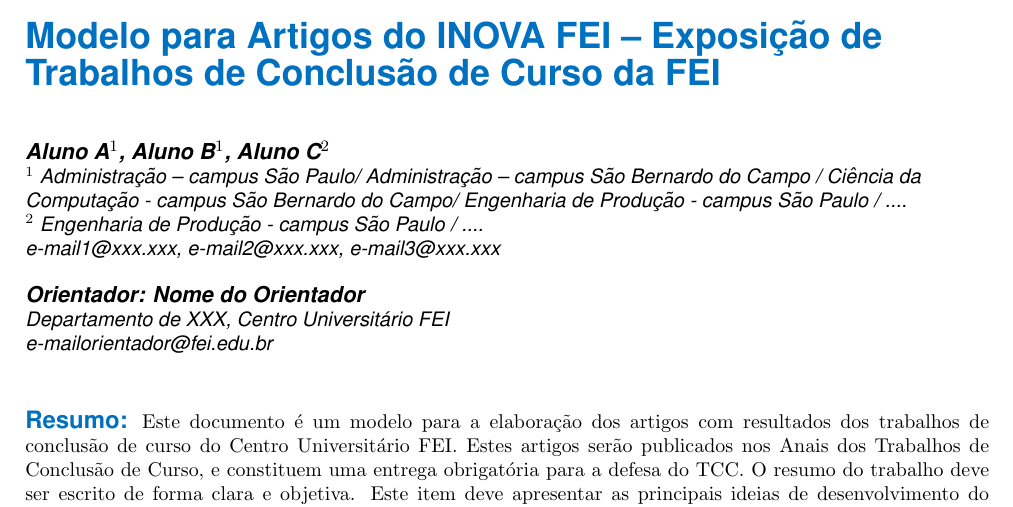
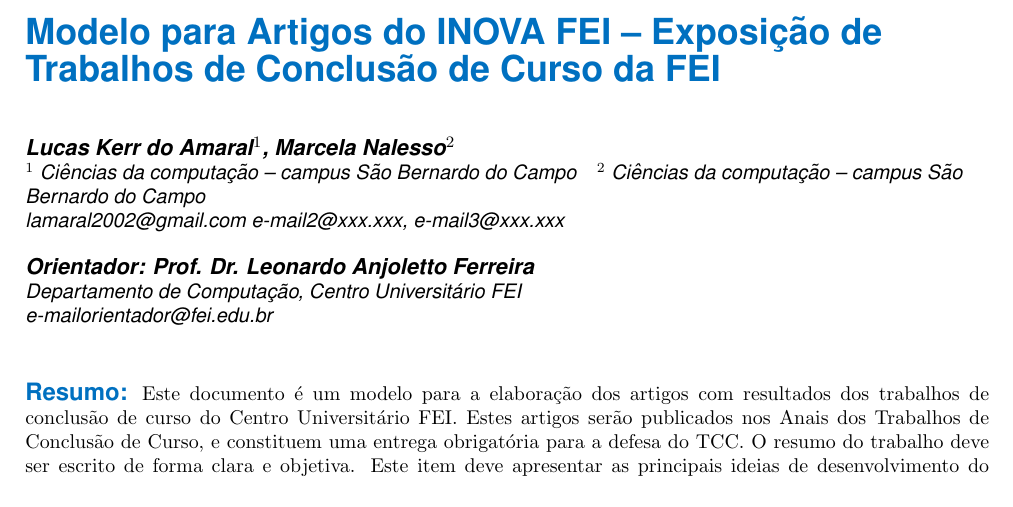
Before and after one commit to Marcela1204/TCC, a LaTeX document (documentacao/final/main.tex): part of page 1 of 2, cut so that both start at the same text. Compiled offline with pdfLaTeX.

Commit message:
inicio relatorio inovafei
relatório não, isso deve ser o banner ainda precisamos adicionar o
relatório em si como template da fei (prefiro fazer um template nosso
usando o da fei de referência)

```diff
--- a/documentacao/final/main.tex
+++ b/documentacao/final/main.tex
@@ -99,7 +99,7 @@
 \renewcommand{\headrulewidth}{0.3pt} % ← ATIVA a linha (espessura ajustável)
 \setlength\headheight{1.2cm}
 \lhead{\includegraphics[width=4.97cm, height=1cm]{logoinova.png}}
-\rhead{\helvet{1º semestre/2025}}
+\rhead{\helvet{2º semestre/2026}}
 
 \fancyfoot{} % limpa rodapé
 \lfoot{
@@ -130,17 +130,17 @@
 \inovatitle{Modelo para Artigos do INOVA FEI – Exposição de Trabalhos de Conclusão de Curso da FEI}
 
 
-\autores{Aluno A$^1$, Aluno B$^1$, Aluno C$^2$}
+\autores{Lucas Kerr do Amaral$^1$, Marcela Nalesso$^2$}
 
-\filiacao{$^1$ Administração – campus São Paulo/ Administração – campus São Bernardo do Campo  / Ciência da Computação - campus São Bernardo do Campo/ Engenharia de Produção - campus São Paulo /  ....}
+\filiacao{$^1$ Ciências da computação – campus São Bernardo do Campo}
+\filiacao{$^2$ Ciências da computação – campus São Bernardo do Campo}
 
-\filiacao{$^2$ Engenharia de Produção - campus São Paulo /  ....}
 
-\email{e-mail1@xxx.xxx, e-mail2@xxx.xxx, e-mail3@xxx.xxx}
+\email{lamaral2002@gmail.com e-mail2@xxx.xxx, e-mail3@xxx.xxx}
 
-\orientador{Orientador: Nome do Orientador}
+\orientador{Orientador: Prof. Dr. Leonardo Anjoletto Ferreira}
 
-\filiacao{Departamento de XXX, Centro Universitário FEI}
+\filiacao{Departamento de Computação, Centro Universitário FEI}
 
 \email{e-mailorientador@fei.edu.br}
 
```
Also changed, not shown: documentacao/final/main.bbl, documentacao/final/main.pdf, 9 other files.
